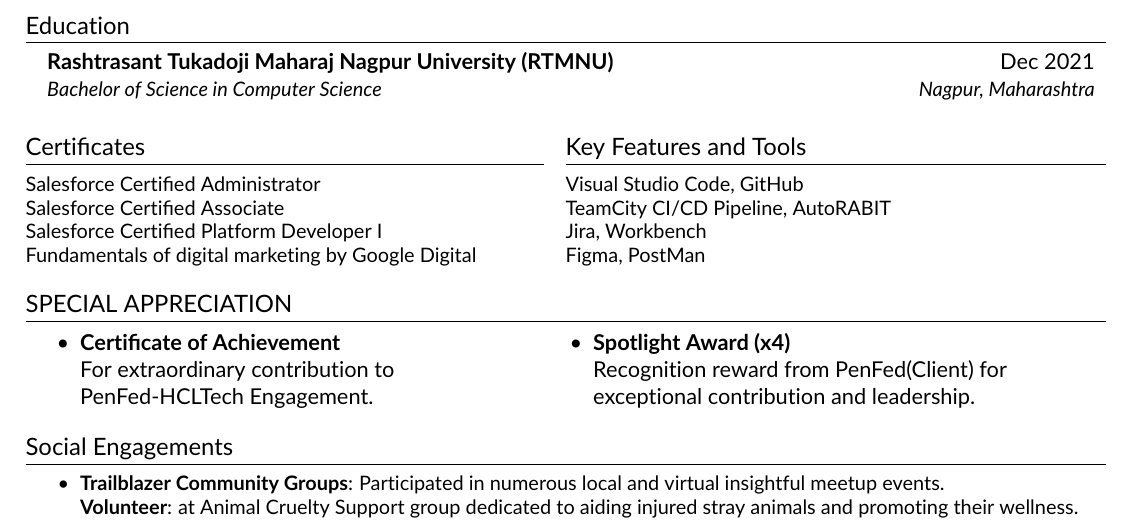
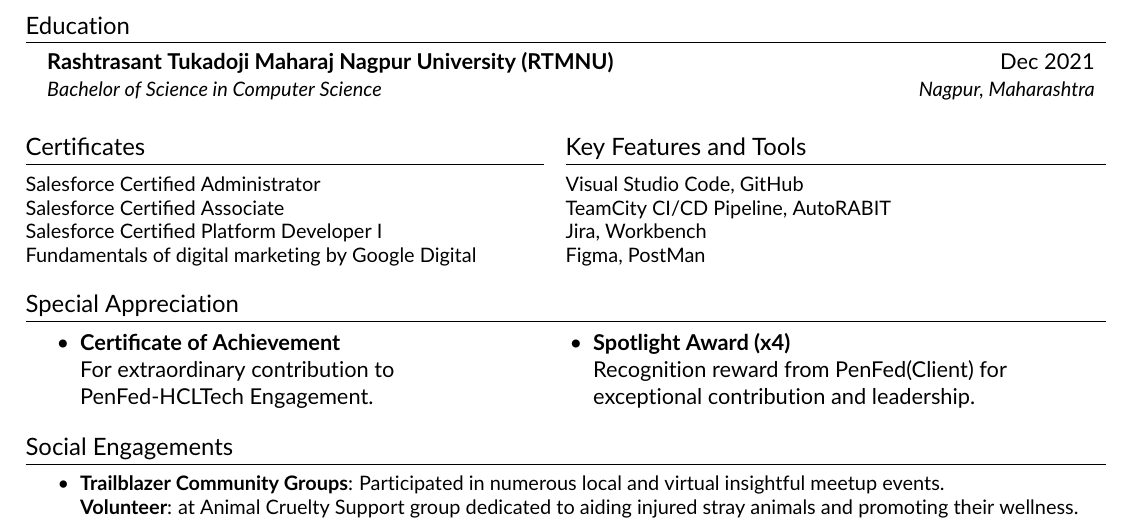
Before and after one commit to shashanksairesfdc/Resume, a LaTeX CV (resume.tex, which reads src/achievements.tex): part of the page, cut so that both start at the same text. Compiled offline with pdfLaTeX.

Commit message:
Update achievements.tex

```diff
--- a/src/achievements.tex
+++ b/src/achievements.tex
@@ -1,4 +1,4 @@
-\section{SPECIAL APPRECIATION}
+\section{Special Appreciation}
 \begin{minipage}[t]{0.45\textwidth}
 \begin{itemize}
 \item \textbf{Certificate of Achievement}\\
```
